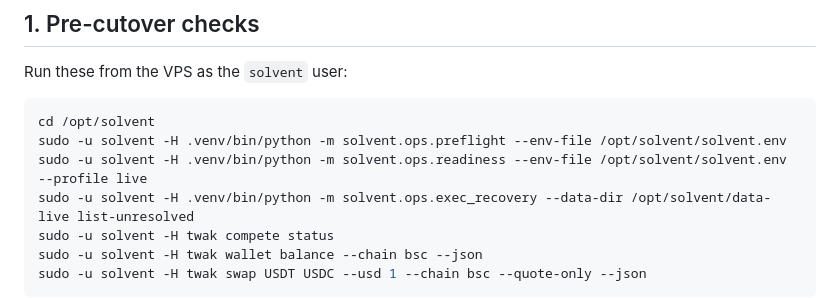
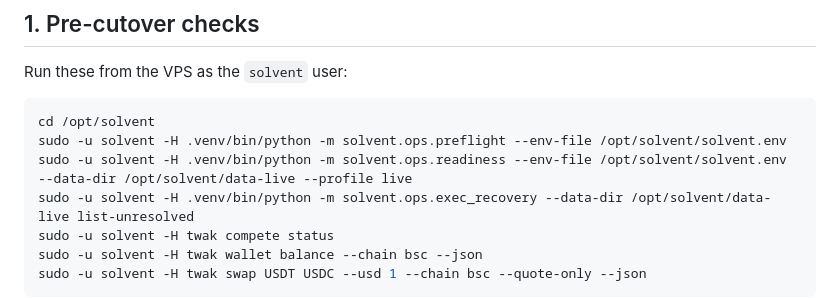
Before and after one commit to Ridwannurudeen/solvent, a Markdown page: LIVE_CUTOVER.md, the part around the change. Drawn GitHub-style.

Commit message:
Clarify live readiness data directory

````diff
--- a/LIVE_CUTOVER.md
+++ b/LIVE_CUTOVER.md
@@ -13,7 +13,7 @@ Run these from the VPS as the `solvent` user:
 ```bash
 cd /opt/solvent
 sudo -u solvent -H .venv/bin/python -m solvent.ops.preflight --env-file /opt/solvent/solvent.env
-sudo -u solvent -H .venv/bin/python -m solvent.ops.readiness --env-file /opt/solvent/solvent.env --profile live
+sudo -u solvent -H .venv/bin/python -m solvent.ops.readiness --env-file /opt/solvent/solvent.env --data-dir /opt/solvent/data-live --profile live
 sudo -u solvent -H .venv/bin/python -m solvent.ops.exec_recovery --data-dir /opt/solvent/data-live list-unresolved
 sudo -u solvent -H twak compete status
 sudo -u solvent -H twak wallet balance --chain bsc --json
````
